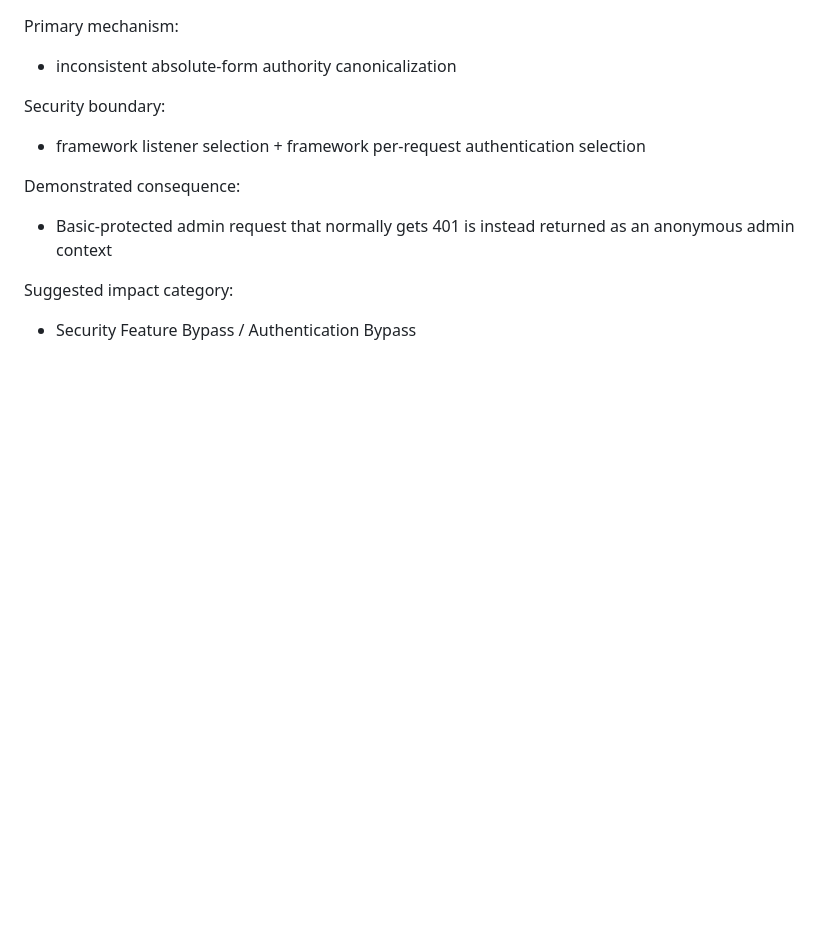
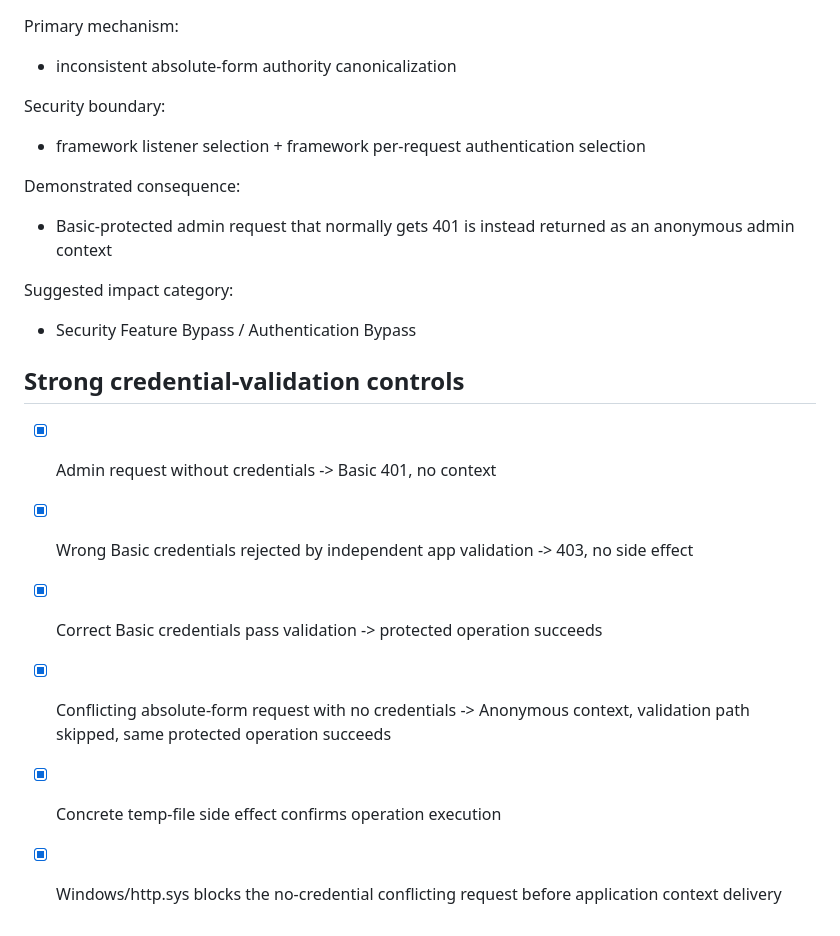
Before and after one commit to SamCloudJourney/basic-website, a Markdown page: research/dotnet-httplistener-framework-routing/REPORT_QUALITY_CHECKLIST.md, the part around the change. Drawn GitHub-style; blank space fills up the shorter version.

Commit message:
Add credential-validation bypass evidence

```diff
--- a/research/dotnet-httplistener-framework-routing/REPORT_QUALITY_CHECKLIST.md
+++ b/research/dotnet-httplistener-framework-routing/REPORT_QUALITY_CHECKLIST.md
@@ -106,3 +106,13 @@ Demonstrated consequence:
 
 Suggested impact category:
 - Security Feature Bypass / Authentication Bypass
+
+
+## Strong credential-validation controls
+
+- [x] Admin request without credentials -> Basic 401, no context
+- [x] Wrong Basic credentials rejected by independent app validation -> 403, no side effect
+- [x] Correct Basic credentials pass validation -> protected operation succeeds
+- [x] Conflicting absolute-form request with no credentials -> Anonymous context, validation path skipped, same protected operation succeeds
+- [x] Concrete temp-file side effect confirms operation execution
+- [x] Windows/http.sys blocks the no-credential conflicting request before application context delivery
```
